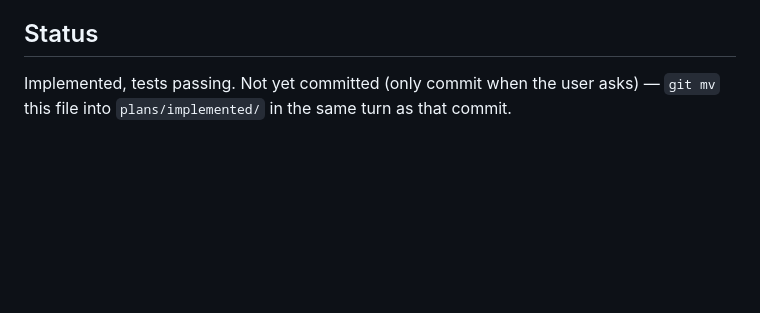
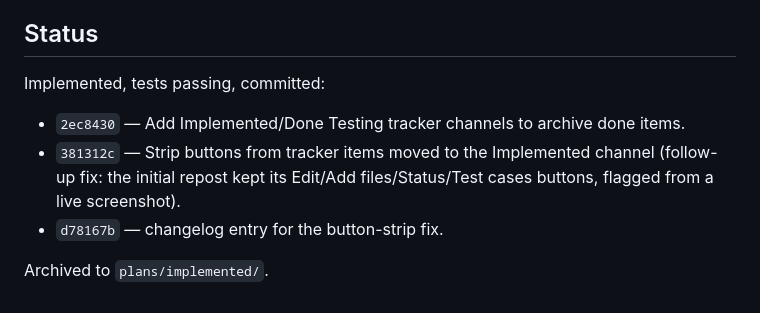
Before and after one commit to Qaplop/QapBot, a Markdown page: plans/implemented/tracker-channel-archiving.md, the part around the change. Drawn GitHub-style; blank space fills up the shorter version.

Commit message:
Record the archiving commit hashes in the plan's Status section
The previous git mv only staged the rename, not the Status-section edit
made just before it -- this commit adds the content that was missed.

Co-Authored-By: Claude Sonnet 5 <noreply@anthropic.com>

```diff
--- a/plans/implemented/tracker-channel-archiving.md
+++ b/plans/implemented/tracker-channel-archiving.md
@@ -119,5 +119,12 @@ Updated `qapbot/docs/BUG_FEATURE_TRACKER.md`'s "Discord surface" (move-on-`done`
 
 ## Status
 
-Implemented, tests passing. Not yet committed (only commit when the user asks) — `git mv` this
-file into `plans/implemented/` in the same turn as that commit.
+Implemented, tests passing, committed:
+
+- `2ec8430` — Add Implemented/Done Testing tracker channels to archive done items.
+- `381312c` — Strip buttons from tracker items moved to the Implemented channel (follow-up fix:
+  the initial repost kept its Edit/Add files/Status/Test cases buttons, flagged from a live
+  screenshot).
+- `d78167b` — changelog entry for the button-strip fix.
+
+Archived to `plans/implemented/`.
```
